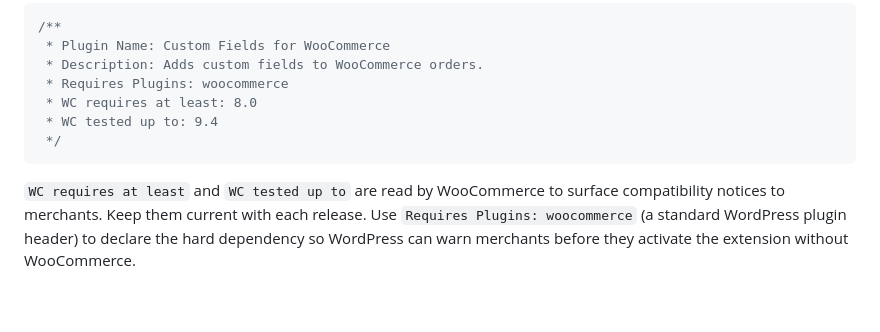
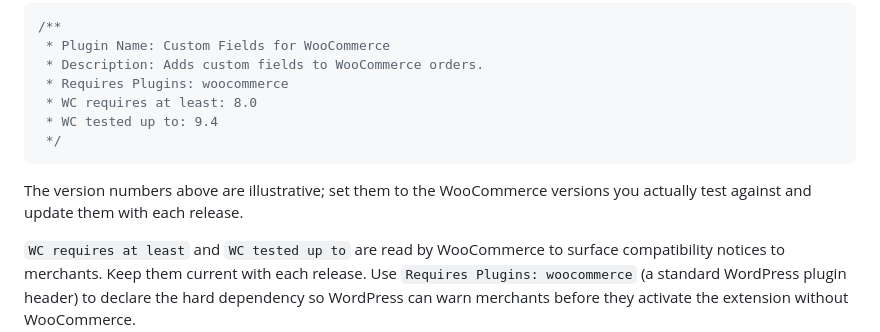
Before and after one commit to shameemreza/heya, a Markdown page: heya/guidance/wc-extension.md, the part around the change. Rendered like a GitHub page; blank space fills up the shorter version.

Commit message:
fix: clarify WPCS spacing rule and label illustrative versions

````diff
--- a/heya/guidance/wc-extension.md
+++ b/heya/guidance/wc-extension.md
@@ -188,6 +188,8 @@ Declare the WooCommerce version you have tested against in the plugin header:
  */
 ```
 
+The version numbers above are illustrative; set them to the WooCommerce versions you actually test against and update them with each release.
+
 `WC requires at least` and `WC tested up to` are read by WooCommerce to surface
 compatibility notices to merchants. Keep them current with each release. Use
 `Requires Plugins: woocommerce` (a standard WordPress plugin header) to declare
````
Also changed, not shown: heya/guidance/wp-security.md (+1 -1 lines), heya/guidance/wp-standards-i18n.md (+3 -2 lines).
